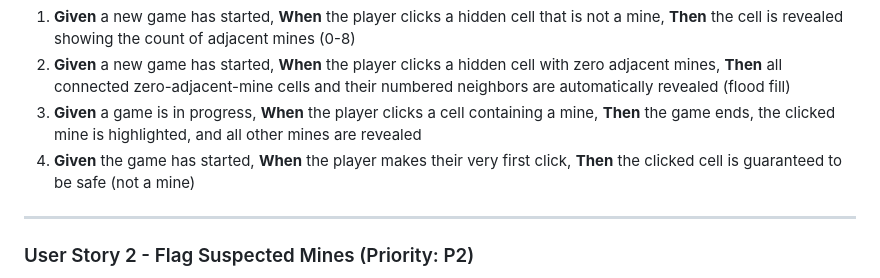
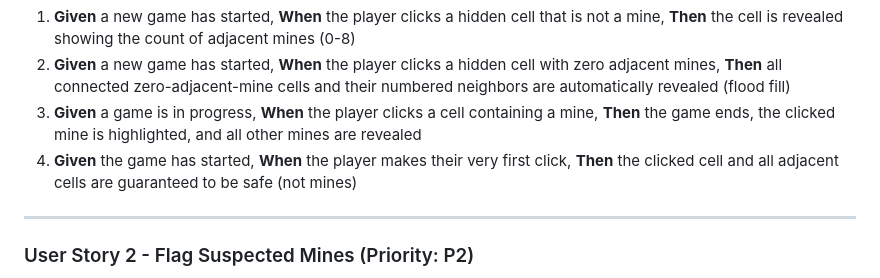
Before and after one commit to a-urel/minesweeper, a Markdown page: specs/001-minesweeper-clone/spec.md, the part around the change. GitHub-like rendering.

```diff
--- a/specs/001-minesweeper-clone/spec.md
+++ b/specs/001-minesweeper-clone/spec.md
@@ -27,7 +27,7 @@ A player starts a new game and sees a grid of hidden cells. They click on cells
 1. **Given** a new game has started, **When** the player clicks a hidden cell that is not a mine, **Then** the cell is revealed showing the count of adjacent mines (0-8)
 2. **Given** a new game has started, **When** the player clicks a hidden cell with zero adjacent mines, **Then** all connected zero-adjacent-mine cells and their numbered neighbors are automatically revealed (flood fill)
 3. **Given** a game is in progress, **When** the player clicks a cell containing a mine, **Then** the game ends, the clicked mine is highlighted, and all other mines are revealed
-4. **Given** the game has started, **When** the player makes their very first click, **Then** the clicked cell is guaranteed to be safe (not a mine)
+4. **Given** the game has started, **When** the player makes their very first click, **Then** the clicked cell and all adjacent cells are guaranteed to be safe (not mines)
 
 ---
 
```
Also changed, not shown: specs/001-minesweeper-clone/data-model.md (+12 -0 lines).
